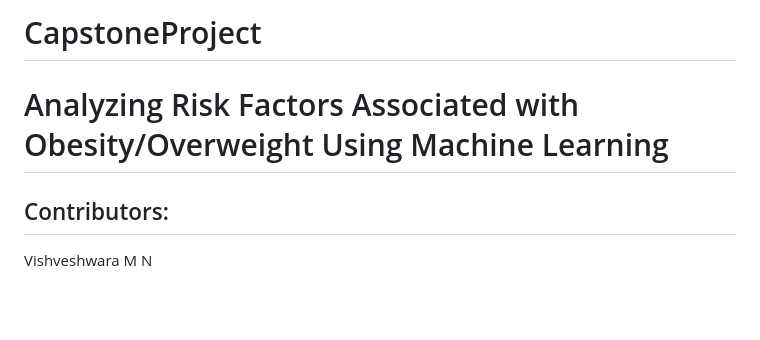
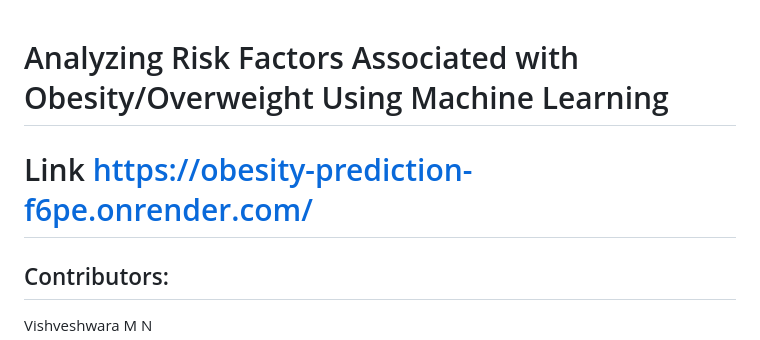
Before and after one commit to mnvishveshwara/Obesity-Prediction-, a Markdown page: README.md, the part around the change. Rendered like a GitHub page; blank space fills up the shorter version.

```diff
--- a/README.md
+++ b/README.md
@@ -1,6 +1,5 @@
-# CapstoneProject
 # Analyzing Risk Factors Associated  with Obesity/Overweight Using Machine Learning
-
+# Link  https://obesity-prediction-f6pe.onrender.com/
 ## Contributors:<br/>
 Vishveshwara M N<br/>
 
```
